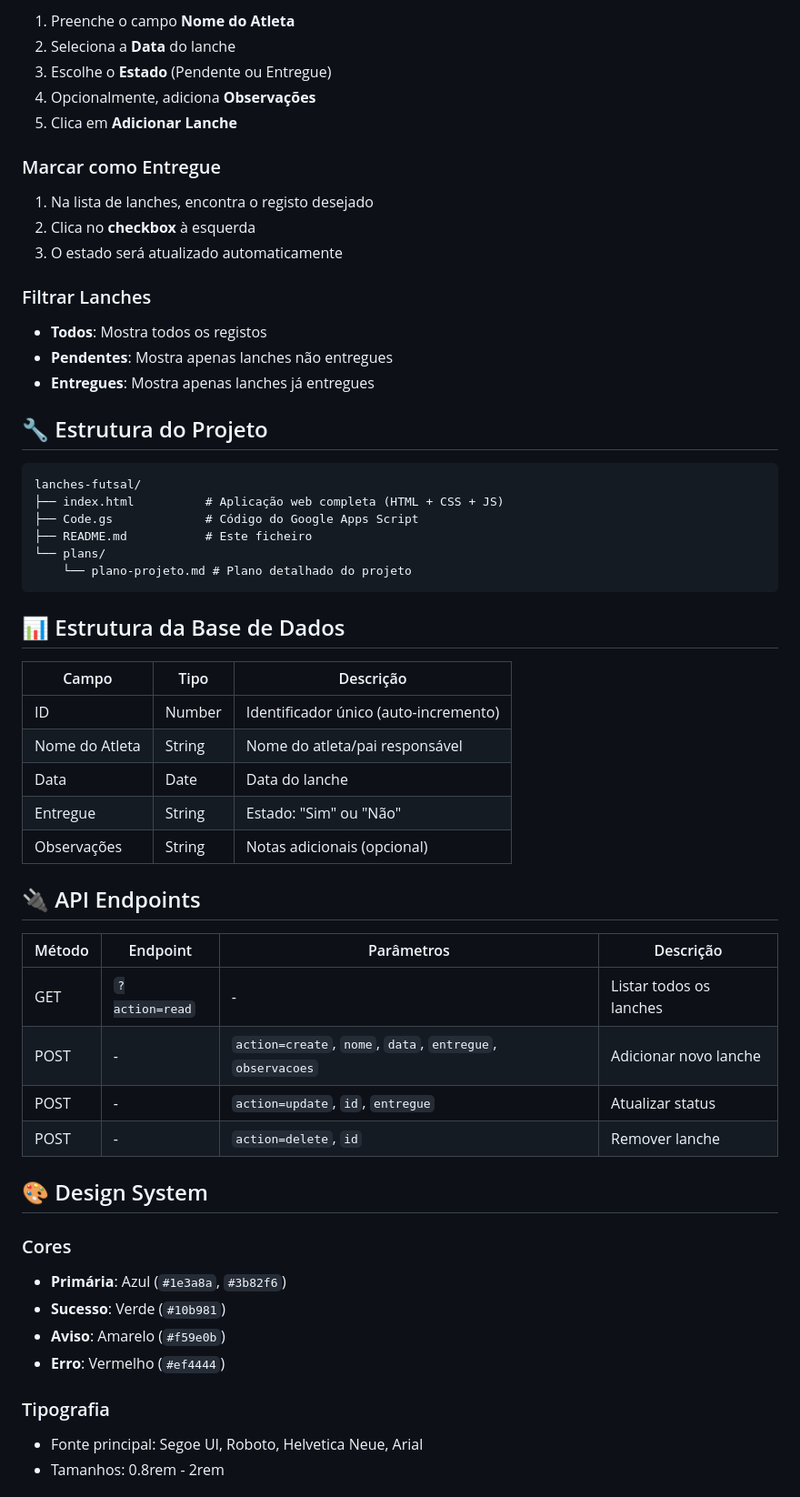
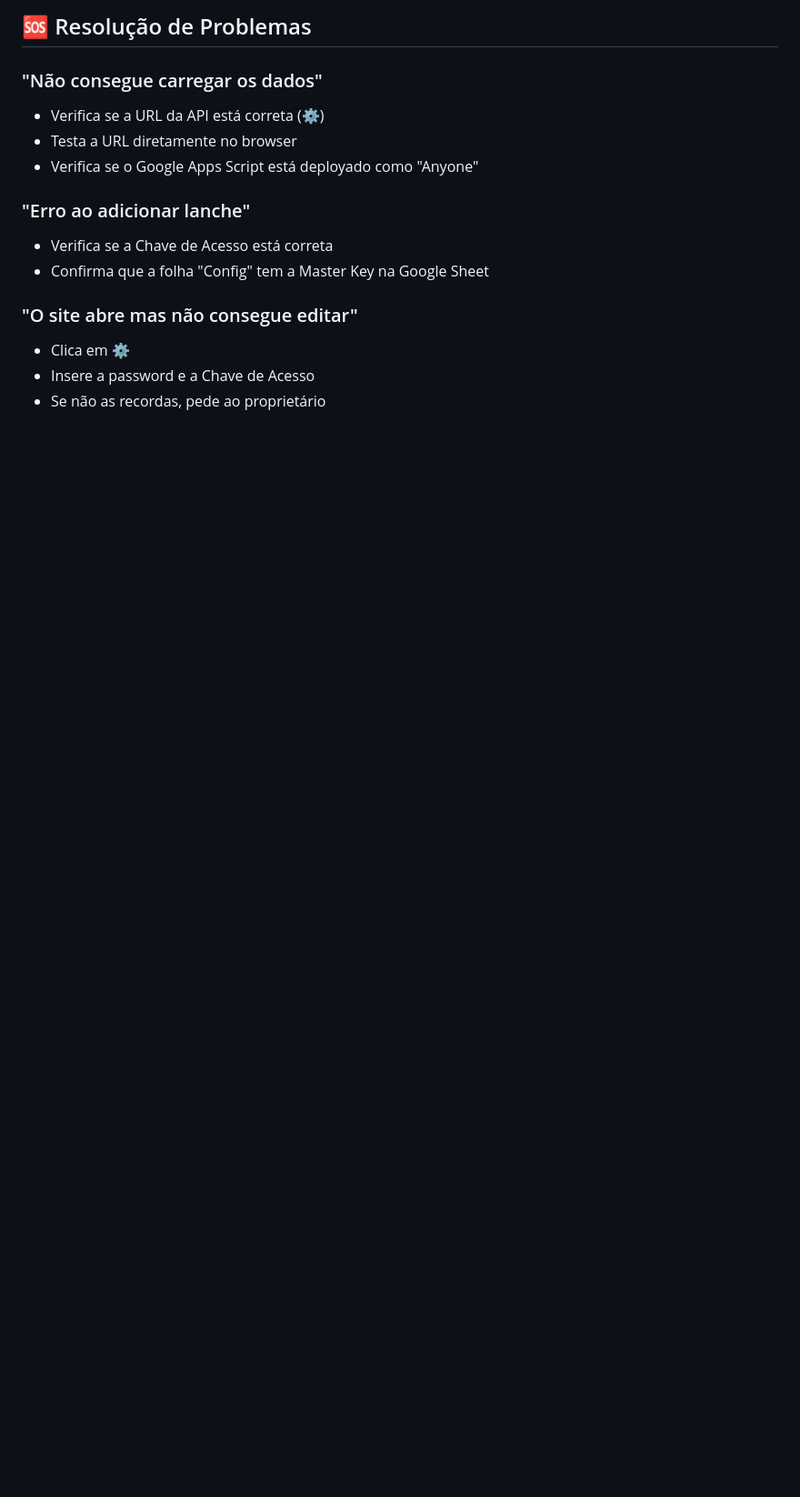
Before and after one commit to F100Pilot/Lanches-Futsal, a Markdown page: README.md, the part around one of its changes. Shown at 91% size. Drawn GitHub-style; blank space fills up the shorter version.

````diff
--- a/README.md
+++ b/README.md
@@ -118,63 +133,17 @@ Aplicação web para gestão de lanches de uma equipa de Futsal, desenvolvida pa
 
-1. Preenche o campo **Nome do Atleta**
-2. Seleciona a **Data** do lanche
-3. Escolhe o **Estado** (Pendente ou Entregue)
-4. Opcionalmente, adiciona **Observações**
-5. Clica em **Adicionar Lanche**
+## 🆘 Resolução de Problemas
 
-### Marcar como Entregue
+### "Não consegue carregar os dados"
+- Verifica se a URL da API está correta (⚙️)
+- Testa a URL diretamente no browser
+- Verifica se o Google Apps Script está deployado como "Anyone"
 
-1. Na lista de lanches, encontra o registo desejado
-2. Clica no **checkbox** à esquerda
-3. O estado será atualizado automaticamente
+### "Erro ao adicionar lanche"
+- Verifica se a Chave de Acesso está correta
+- Confirma que a folha "Config" tem a Master Key na Google Sheet
 
-### Filtrar Lanches
+### "O site abre mas não consegue editar"
+- Clica em ⚙️
+- Insere a password e a Chave de Acesso
+- Se não as recordas, pede ao proprietário
 
-- **Todos**: Mostra todos os registos
-- **Pendentes**: Mostra apenas lanches não entregues
-- **Entregues**: Mostra apenas lanches já entregues
-
-## 🔧 Estrutura do Projeto
-
-```
-lanches-futsal/
-├── index.html          # Aplicação web completa (HTML + CSS + JS)
-├── Code.gs             # Código do Google Apps Script
-├── README.md           # Este ficheiro
-└── plans/
-    └── plano-projeto.md # Plano detalhado do projeto
-```
-
-## 📊 Estrutura da Base de Dados
-
-| Campo | Tipo | Descrição |
-|-------|------|-----------|
-| ID | Number | Identificador único (auto-incremento) |
-| Nome do Atleta | String | Nome do atleta/pai responsável |
-| Data | Date | Data do lanche |
-| Entregue | String | Estado: "Sim" ou "Não" |
-| Observações | String | Notas adicionais (opcional) |
-
-## 🔌 API Endpoints
-
-| Método | Endpoint | Parâmetros | Descrição |
-|--------|----------|------------|-----------|
-| GET | `?action=read` | - | Listar todos os lanches |
-| POST | - | `action=create`, `nome`, `data`, `entregue`, `observacoes` | Adicionar novo lanche |
-| POST | - | `action=update`, `id`, `entregue` | Atualizar status |
-| POST | - | `action=delete`, `id` | Remover lanche |
-
-## 🎨 Design System
-
-### Cores
-
-- **Primária**: Azul (`#1e3a8a`, `#3b82f6`)
-- **Sucesso**: Verde (`#10b981`)
-- **Aviso**: Amarelo (`#f59e0b`)
-- **Erro**: Vermelho (`#ef4444`)
-
-### Tipografia
-
-- Fonte principal: Segoe UI, Roboto, Helvetica Neue, Arial
-- Tamanhos: 0.8rem - 2rem
-
````
Also changed, not shown: other parts of README.md (+112 -134 lines).
